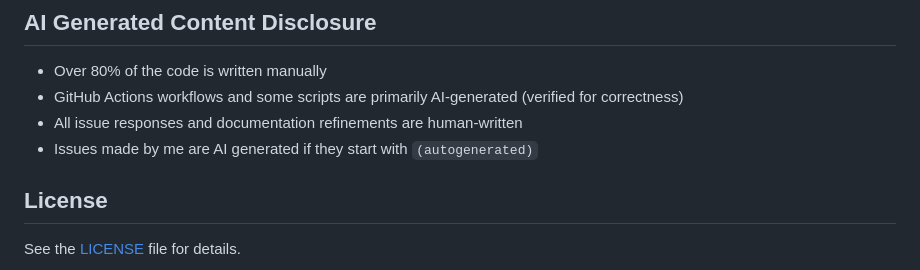
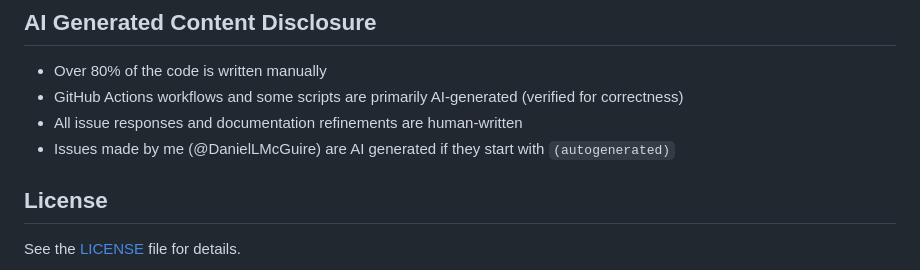
Before and after one commit to DanielLMcGuire/Mastering_Utility, a Markdown page: README.md, the part around the change. Drawn GitHub-style.

Commit message:
updated for clarity
Signed-off-by: Daniel McGuire <146508360+DanielLMcGuire@users.noreply.github.com>

```diff
--- a/README.md
+++ b/README.md
@@ -172,7 +172,7 @@ Would you like to master this album(s)? (y/n) [n]: n
 - Over 80% of the code is written manually
 - GitHub Actions workflows and some scripts are primarily AI-generated (verified for correctness)
 - All issue responses and documentation refinements are human-written
-- Issues made by me are AI generated if they start with `(autogenerated)`
+- Issues made by me (@DanielLMcGuire) are AI generated if they start with `(autogenerated)`
 
 ## License
 
```
